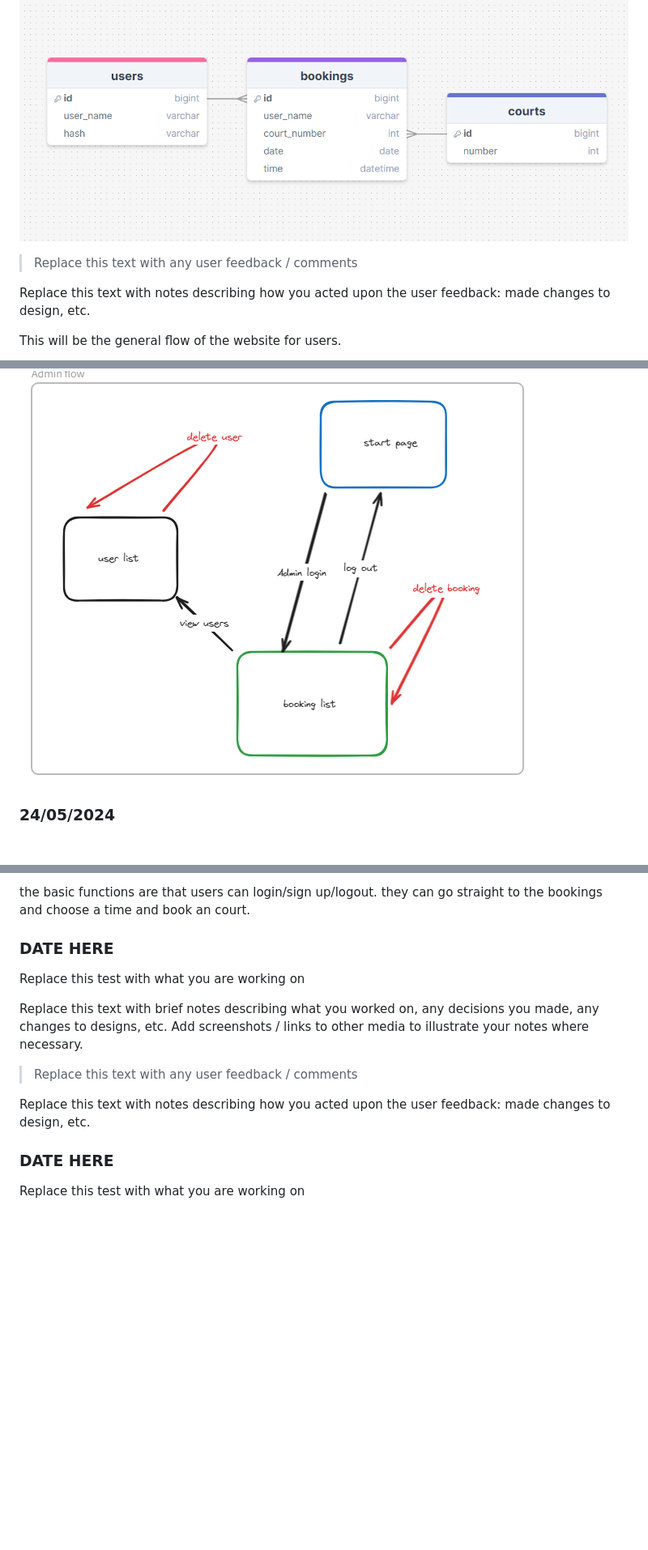
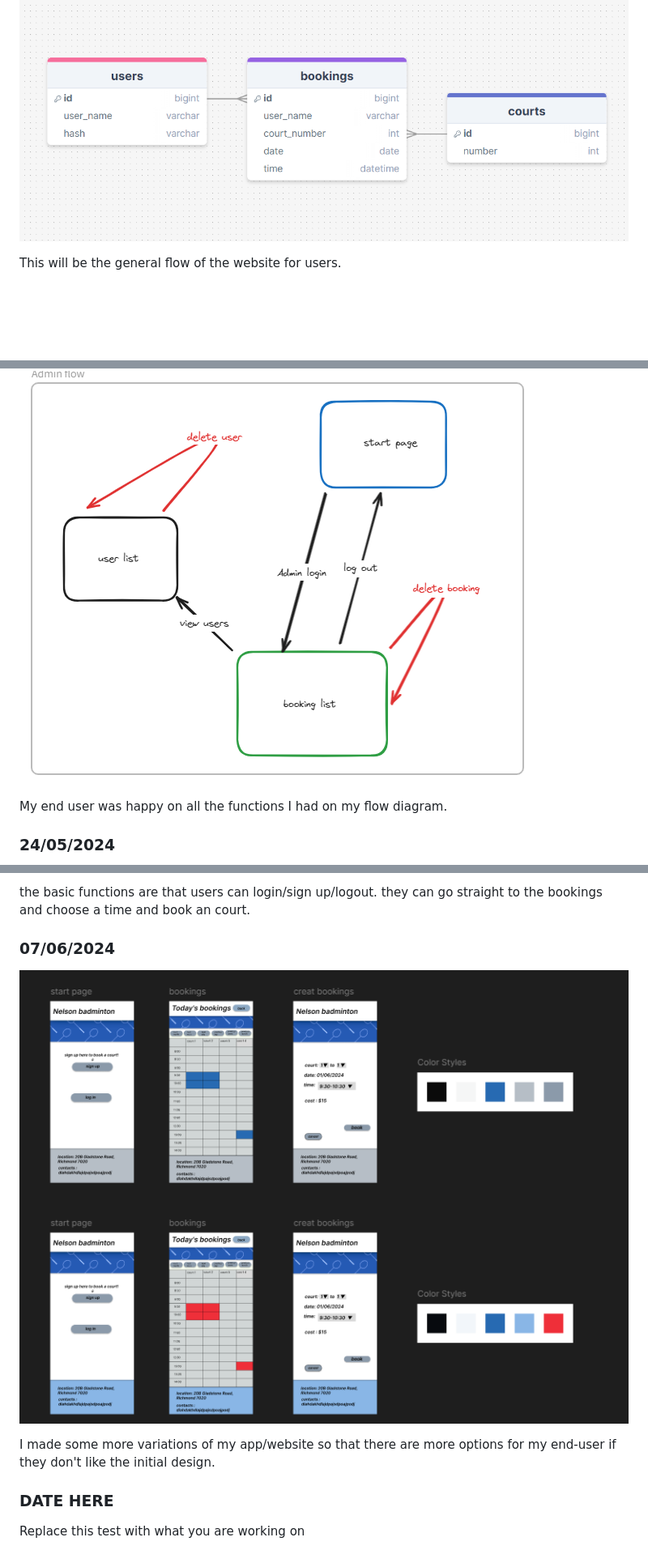
Before and after one commit to waimea-yheissner/300DTD-assessment, a Markdown page: development.md, 3 parts joined by grey strips. Shown: that part at 81% size. Drawn GitHub-style; pictures changed too: images/colours.png (added); blank space fills up the shorter version.

Commit message:
Updated develoment
added colours to my figma

```diff
--- a/development.md
+++ b/development.md
@@ -17,9 +17,6 @@ I am designing my database and navigations of the website/app.
 
 ![Alt text](images/db.png)
 
-> Replace this text with any user feedback / comments
-
-Replace this text with notes describing how you acted upon the user feedback: made changes to design, etc.
 
 This will be the general flow of the website for users.
 
@@ -30,6 +27,8 @@ This will be the general flow of the website for users.
 The admin will have a different log in, when the admin logs in the admin flow will look like this.
 
 ![Alt text](images/admin-flow.png)
+
+My end user was happy on all the functions I had on my flow diagram.
 
 ### 24/05/2024
 
@@ -54,15 +53,11 @@ I have completed the UI design on figma and now waiting on a response frm my end
 
 the basic functions are that users can login/sign up/logout. they can go straight to the bookings and choose a time and book an court.
 
-### DATE HERE
+### 07/06/2024
 
-Replace this test with what you are working on
+![Alt text](images/colours.png)
 
-Replace this text with brief notes describing what you worked on, any decisions you made, any changes to designs, etc. Add screenshots / links to other media to illustrate your notes where necessary.
-
-> Replace this text with any user feedback / comments
-
-Replace this text with notes describing how you acted upon the user feedback: made changes to design, etc.
+I made some more variations of my app/website so that there are more options for my end-user if they don't like the initial design.
 
 ### DATE HERE
 
```
